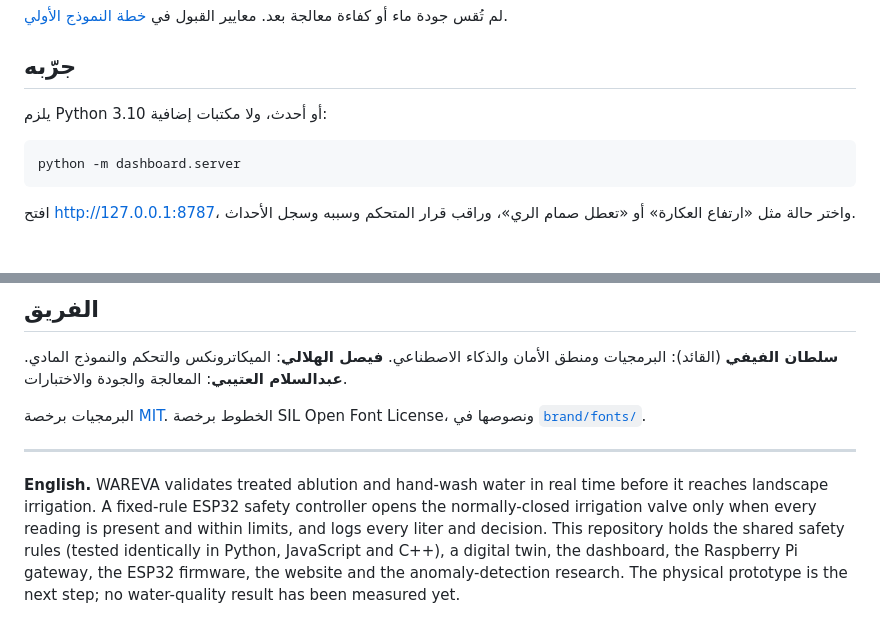
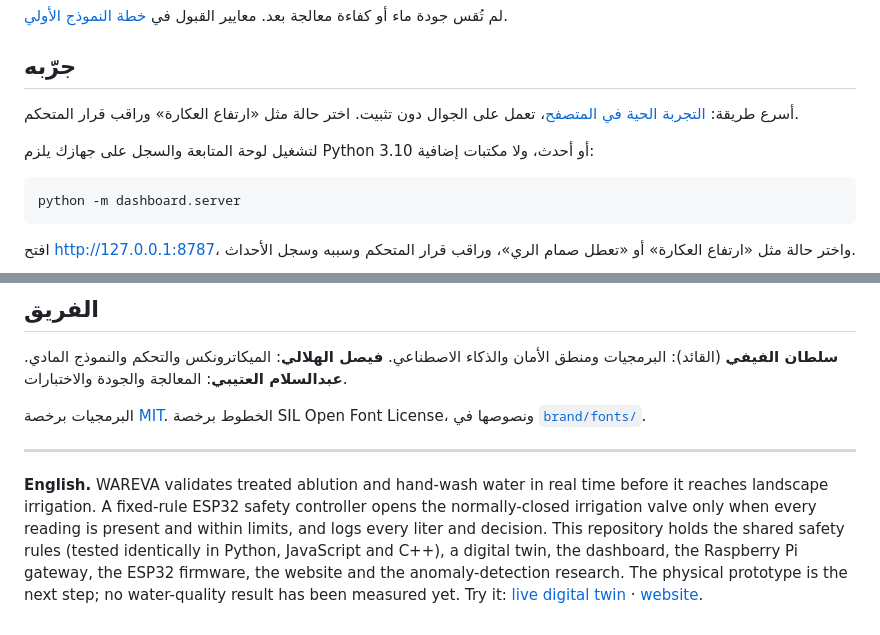
Before and after one commit to SultanAlfaifi/WAREVA, a Markdown page: README.md, 2 parts joined by grey strips. GitHub-like rendering; blank space fills up the shorter version.

Commit message:
Link the live site and digital twin from the README
Co-Authored-By: Claude Opus 5.5 <noreply@anthropic.com>

````diff
--- a/README.md
+++ b/README.md
@@ -21,7 +23,9 @@
 
 ## جرّبه
 
-يلزم Python 3.10 أو أحدث، ولا مكتبات إضافية:
+أسرع طريقة: [التجربة الحية في المتصفح](https://sultalfaifi.com/WAREVA/experience/)، تعمل على الجوال دون تثبيت. اختر حالة مثل «ارتفاع العكارة» وراقب قرار المتحكم.
+
+لتشغيل لوحة المتابعة والسجل على جهازك يلزم Python 3.10 أو أحدث، ولا مكتبات إضافية:
 
 ```sh
 python -m dashboard.server
@@ -58,4 +62,4 @@ npm run dev
 
 ---
 
-**English.** WAREVA validates treated ablution and hand-wash water in real time before it reaches landscape irrigation. A fixed-rule ESP32 safety controller opens the normally-closed irrigation valve only when every reading is present and within limits, and logs every liter and decision. This repository holds the shared safety rules (tested identically in Python, JavaScript and C++), a digital twin, the dashboard, the Raspberry Pi gateway, the ESP32 firmware, the website and the anomaly-detection research. The physical prototype is the next step; no water-quality result has been measured yet.
+**English.** WAREVA validates treated ablution and hand-wash water in real time before it reaches landscape irrigation. A fixed-rule ESP32 safety controller opens the normally-closed irrigation valve only when every reading is present and within limits, and logs every liter and decision. This repository holds the shared safety rules (tested identically in Python, JavaScript and C++), a digital twin, the dashboard, the Raspberry Pi gateway, the ESP32 firmware, the website and the anomaly-detection research. The physical prototype is the next step; no water-quality result has been measured yet. Try it: [live digital twin](https://sultalfaifi.com/WAREVA/experience/) · [website](https://sultalfaifi.com/WAREVA/).
````
Also changed, not shown: other parts of README.md (+2 -0 lines).
